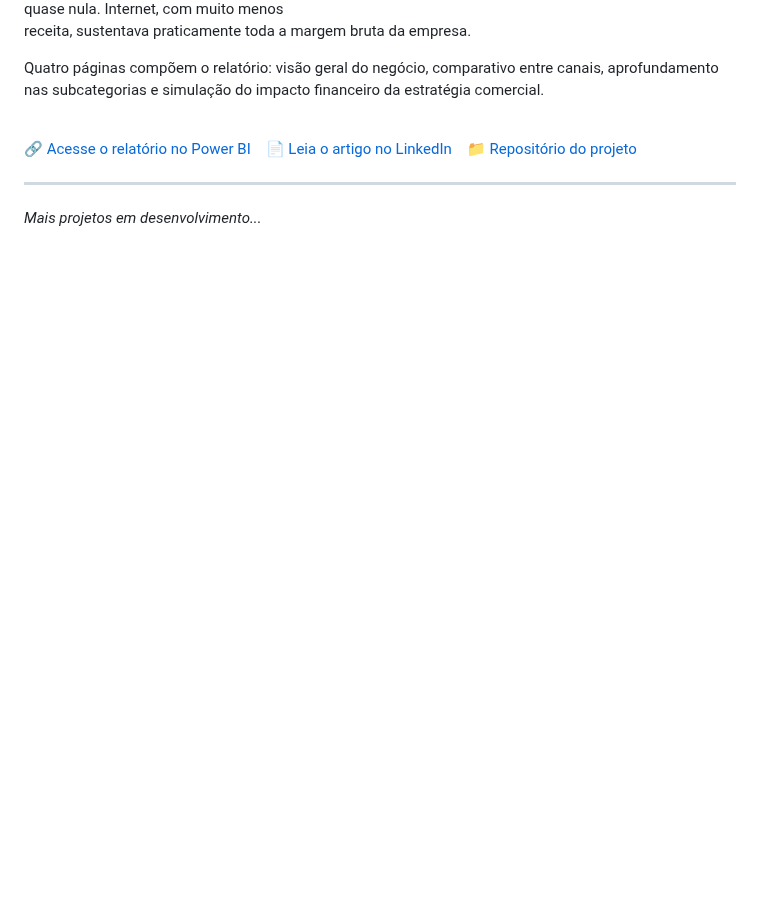
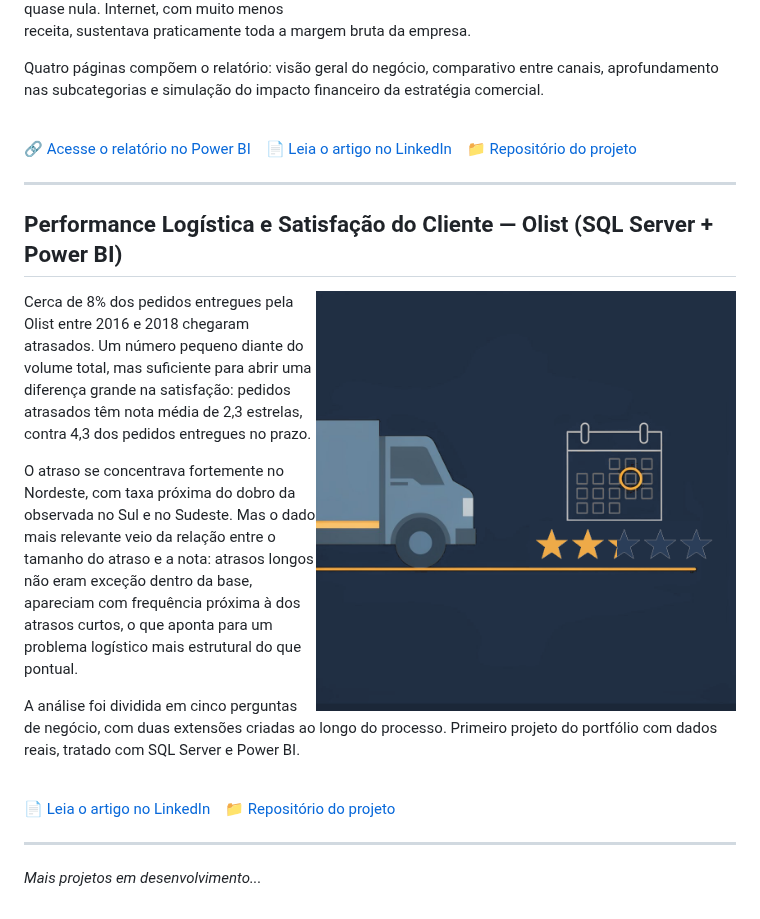
Before and after one commit to GuilhermeCruvinel96/GuilhermeCruvinel96, a Markdown page: README.md, the part around the change. GitHub-like rendering; pictures changed too: assets/Capa_Olist.png (added); blank space fills up the shorter version.

Commit message:
adicionar olist ao perfil

```diff
--- a/README.md
+++ b/README.md
@@ -68,4 +68,23 @@ Quatro páginas compõem o relatório: visão geral do negócio, comparativo ent
 
 ---
 
+## Performance Logística e Satisfação do Cliente — Olist (SQL Server + Power BI)
+
+<img src="assets/Capa_Olist.png" align="right" width="420">
+
+Cerca de 8% dos pedidos entregues pela Olist entre 2016 e 2018 chegaram atrasados. Um número pequeno diante do volume total, mas suficiente para abrir uma diferença grande na satisfação: pedidos atrasados têm nota média de 2,3 estrelas, contra 4,3 dos pedidos entregues no prazo.
+
+O atraso se concentrava fortemente no Nordeste, com taxa próxima do dobro da observada no Sul e no Sudeste. Mas o dado mais relevante veio da relação entre o tamanho do atraso e a nota: atrasos longos não eram exceção dentro da base, apareciam com frequência próxima à dos atrasos curtos, o que aponta para um problema logístico mais estrutural do que pontual.
+
+A análise foi dividida em cinco perguntas de negócio, com duas extensões criadas ao longo do processo. Primeiro projeto do portfólio com dados reais, tratado com SQL Server e Power BI.
+
+<br clear="right">
+
+<p>
+<a href="https://www.linkedin.com/pulse/o-que-os-dados-da-olist-revelam-sobre-atraso-na-entrega-cruvinel-40w5f/">📄 Leia o artigo no LinkedIn</a> &nbsp;&nbsp;
+<a href="https://github.com/GuilhermeCruvinel96/olist-sql-powerbi">📁 Repositório do projeto</a>
+</p>
+
+---
+
 *Mais projetos em desenvolvimento...*
```
